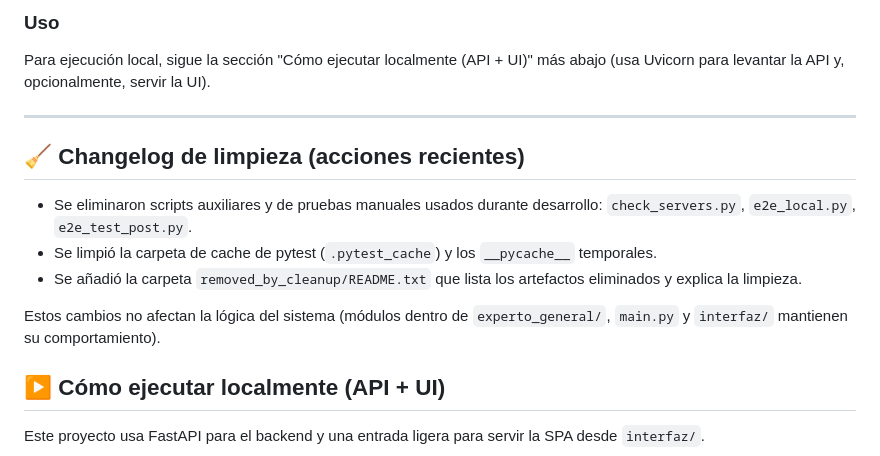
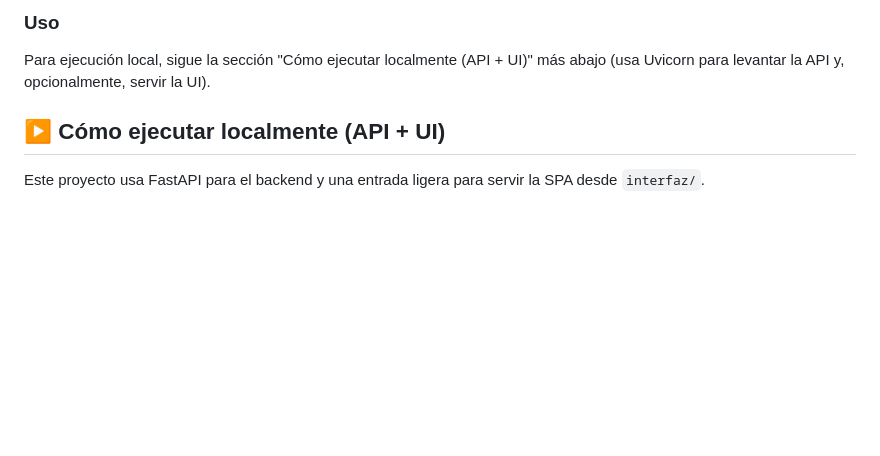
Before and after one commit to silviabolana2006/Sistema-experto-clasificador-de-ticket, a Markdown page: README.md, the part around the change. Drawn GitHub-style; blank space fills up the shorter version.

Commit message:
Actualiza documentos

```diff
--- a/README.md
+++ b/README.md
@@ -208,14 +208,6 @@ Tu estructura es clara y funcional. Aquí se explica el rol de cada componente p
 
 Para ejecución local, sigue la sección "Cómo ejecutar localmente (API + UI)" más abajo (usa Uvicorn para levantar la API y, opcionalmente, servir la UI).
 
------
-## 🧹 Changelog de limpieza (acciones recientes)
-
-- Se eliminaron scripts auxiliares y de pruebas manuales usados durante desarrollo: `check_servers.py`, `e2e_local.py`, `e2e_test_post.py`.
-- Se limpió la carpeta de cache de pytest (`.pytest_cache`) y los `__pycache__` temporales.
-- Se añadió la carpeta `removed_by_cleanup/README.txt` que lista los artefactos eliminados y explica la limpieza.
-
-Estos cambios no afectan la lógica del sistema (módulos dentro de `experto_general/`, `main.py` y `interfaz/` mantienen su comportamiento).
 
 ## ▶️ Cómo ejecutar localmente (API + UI)
 
```
